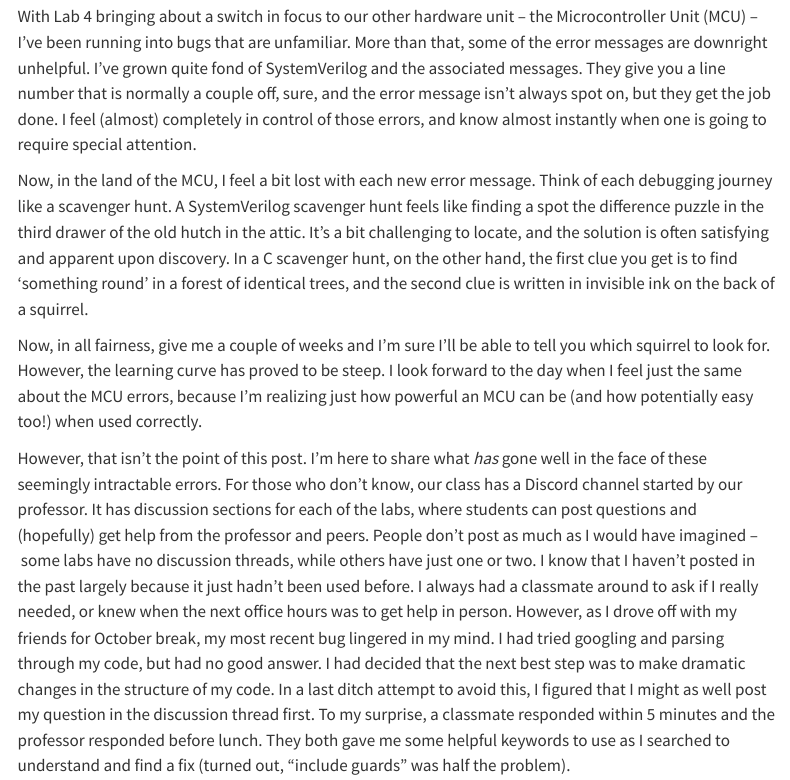
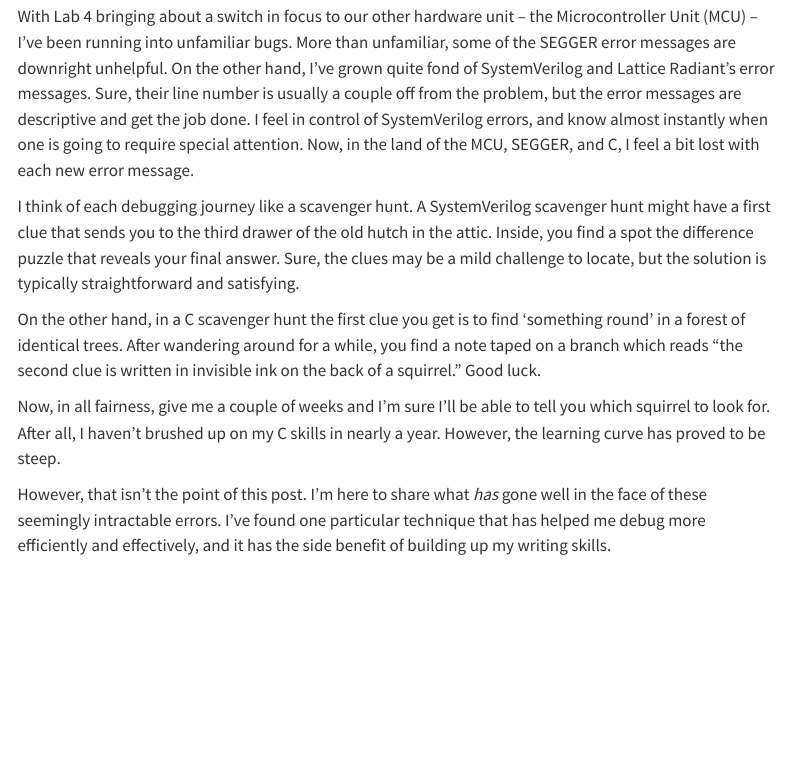
Before and after one commit to jacksonphilion/hmc-e155-portfolio, a Quarto document (posts/post-24-10-18.qmd): the page in a window 1100 px wide, from 370 px down. Rendered offline with R 4.5, knitr and Pandoc in place of Quarto, with nearby package versions; menus at the side of the page are left out.

Commit message:
Final 2024_10_18 Blog Post

```diff
--- a/posts/post-24-10-18.qmd
+++ b/posts/post-24-10-18.qmd
@@ -10,10 +10,12 @@
 
 ![](images/24_10_18/errorSegger.png){width=50%}
 
-With Lab 4 bringing about a switch in focus to our other hardware unit – the Microcontroller Unit (MCU) – I've been running into bugs that are unfamiliar. More than that, some of the error messages are downright unhelpful. I've grown quite fond of SystemVerilog and the associated messages. They give you a line number that is normally a couple off, sure, and the error message isn't always spot on, but they get the job done. I feel (almost) completely in control of those errors, and know almost instantly when one is going to require special attention.
+With Lab 4 bringing about a switch in focus to our other hardware unit – the Microcontroller Unit (MCU) – I've been running into unfamiliar bugs. More than unfamiliar, some of the SEGGER error messages are downright unhelpful. On the other hand, I've grown quite fond of SystemVerilog and Lattice Radiant's error messages. Sure, their line number is usually a couple off from the problem, but the error messages are descriptive and get the job done. I feel in control of SystemVerilog errors, and know almost instantly when one is going to require special attention. Now, in the land of the MCU, SEGGER, and C, I feel a bit lost with each new error message.
 
-Now, in the land of the MCU, I feel a bit lost with each new error message. Think of each debugging journey like a scavenger hunt. A SystemVerilog scavenger hunt feels like finding a spot the difference puzzle in the third drawer of the old hutch in the attic. It's a bit challenging to locate, and the solution is often satisfying and apparent upon discovery. In a C scavenger hunt, on the other hand, the first clue you get is to find 'something round' in a forest of identical trees, and the second clue is written in invisible ink on the back of a squirrel.
+I think of each debugging journey like a scavenger hunt. A SystemVerilog scavenger hunt might have a first clue that sends you to the third drawer of the old hutch in the attic. Inside, you find a spot the difference puzzle that reveals your final answer. Sure, the clues may be a mild challenge to locate, but the solution is typically straightforward and satisfying.
 
-Now, in all fairness, give me a couple of weeks and I'm sure I'll be able to tell you which squirrel to look for. However, the learning curve has proved to be steep. I look forward to the day when I feel just the same about the MCU errors, because I'm realizing just how powerful an MCU can be (and how potentially easy too!) when used correctly.
+On the other hand, in a C scavenger hunt the first clue you get is to find 'something round' in a forest of identical trees. After wandering around for a while, you find a note taped on a branch which reads "the second clue is written in invisible ink on the back of a squirrel." Good luck.
 
-However, that isn't the point of this post. I'm here to share what *has* gone well in the face of these seemingly intractable errors. For those who don't know, our class has a Discord channel started by our professor. It has discussion sections for each of the labs, where students can post questions and (hopefully) get help from the professor and peers. People don't post as much as I would have imagined – some labs have no discussion threads, while others have just one or two. I know that I haven't posted in the past largely because it just hadn't been used before. I always had a classmate around to ask if I really needed, or knew when the next office hours was to get help in person. However, as I drove off with my friends for October break, my most recent bug lingered in my mind. I had tried googling and parsing through my code, but had no good answer. I had decided that the next best step was to make dramatic changes in the structure of my code. In a last ditch attempt to avoid this, I figured that I might as well post my question in the discussion thread first. To my surprise, a classmate responded within 5 minutes and the professor responded before lunch. They both gave me some helpful keywords to use as I searched to understand and find a fix (turned out, "include guards" was half the problem).
+Now, in all fairness, give me a couple of weeks and I'm sure I'll be able to tell you which squirrel to look for. After all, I haven't brushed up on my C skills in nearly a year. However, the learning curve has proved to be steep.
+
+However, that isn't the point of this post. I'm here to share what *has* gone well in the face of these seemingly intractable errors. I've found one particular technique that has helped me debug more efficiently and effectively, and it has the side benefit of building up my writing skills.
```
Also changed, not shown: posts/post-24-10-18.qmd (2 more changed lines).
